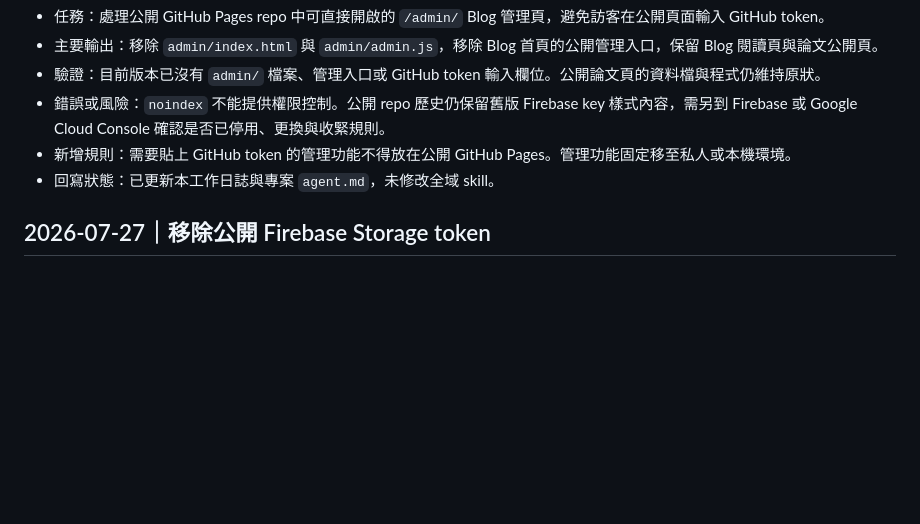
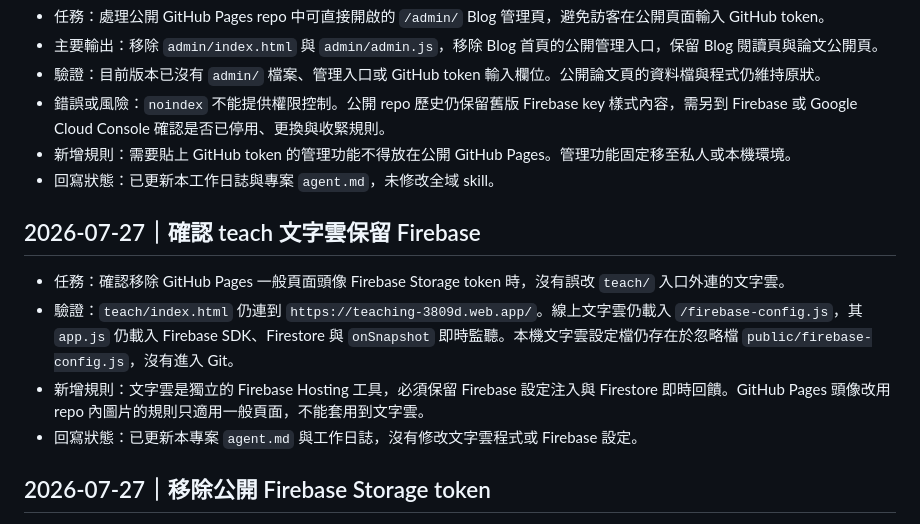
Before and after one commit to 594katchang-source/594katchang-source.github.io, a Markdown page: project-worklog.md, the part around the change. Rendered like a GitHub page; blank space fills up the shorter version.

Commit message:
Clarify Firebase wordcloud boundary

```diff
--- a/project-worklog.md
+++ b/project-worklog.md
@@ -297,6 +297,13 @@
 - 新增規則：需要貼上 GitHub token 的管理功能不得放在公開 GitHub Pages。管理功能固定移至私人或本機環境。
 - 回寫狀態：已更新本工作日誌與專案 `agent.md`，未修改全域 skill。
 
+## 2026-07-27｜確認 teach 文字雲保留 Firebase
+
+- 任務：確認移除 GitHub Pages 一般頁面頭像 Firebase Storage token 時，沒有誤改 `teach/` 入口外連的文字雲。
+- 驗證：`teach/index.html` 仍連到 `https://teaching-3809d.web.app/`。線上文字雲仍載入 `/firebase-config.js`，其 `app.js` 仍載入 Firebase SDK、Firestore 與 `onSnapshot` 即時監聽。本機文字雲設定檔仍存在於忽略檔 `public/firebase-config.js`，沒有進入 Git。
+- 新增規則：文字雲是獨立的 Firebase Hosting 工具，必須保留 Firebase 設定注入與 Firestore 即時回饋。GitHub Pages 頭像改用 repo 內圖片的規則只適用一般頁面，不能套用到文字雲。
+- 回寫狀態：已更新本專案 `agent.md` 與工作日誌，沒有修改文字雲程式或 Firebase 設定。
+
 ## 2026-07-27｜移除公開 Firebase Storage token
 
 - 任務：移除公開 HTML 中人像圖片的 Firebase Storage download token，保留原本的人像 logo。
```
Also changed, not shown: agent.md (+2 -0 lines).
